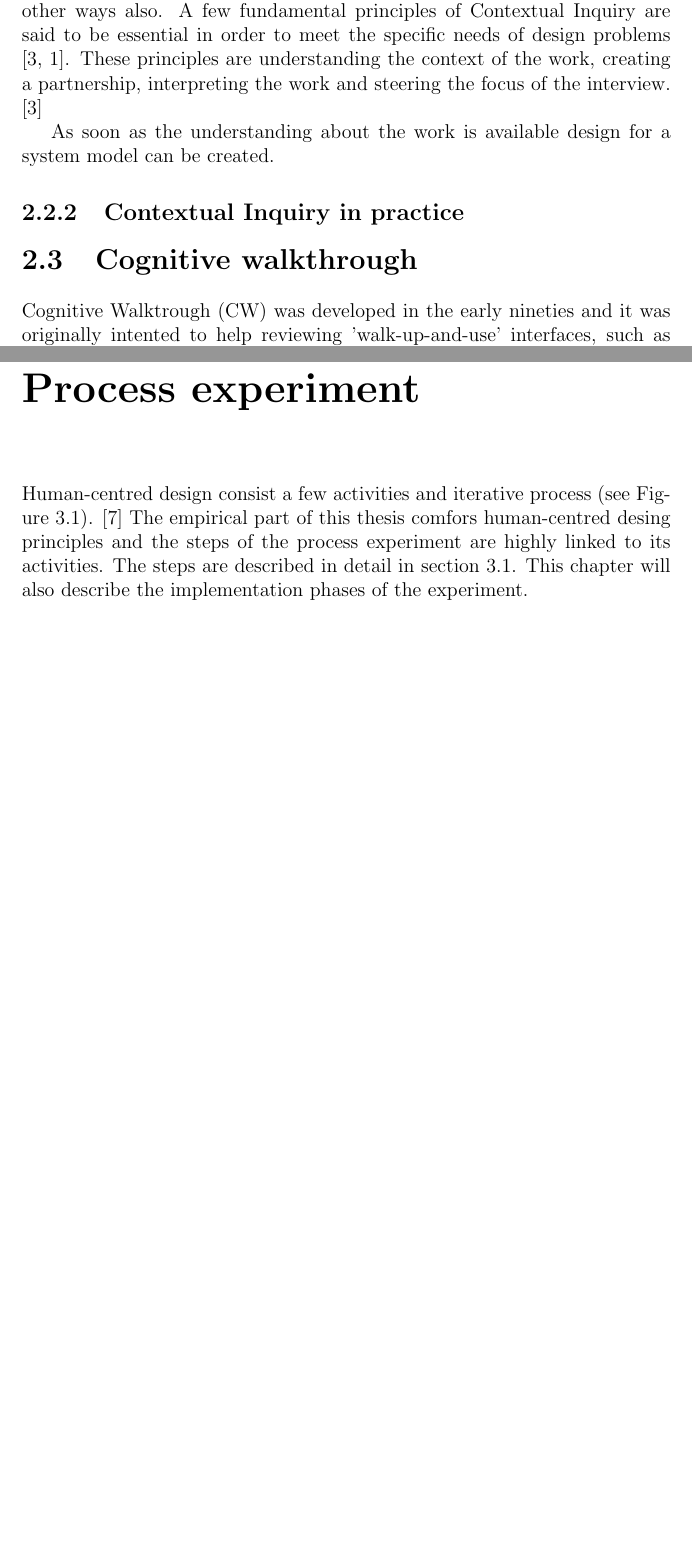
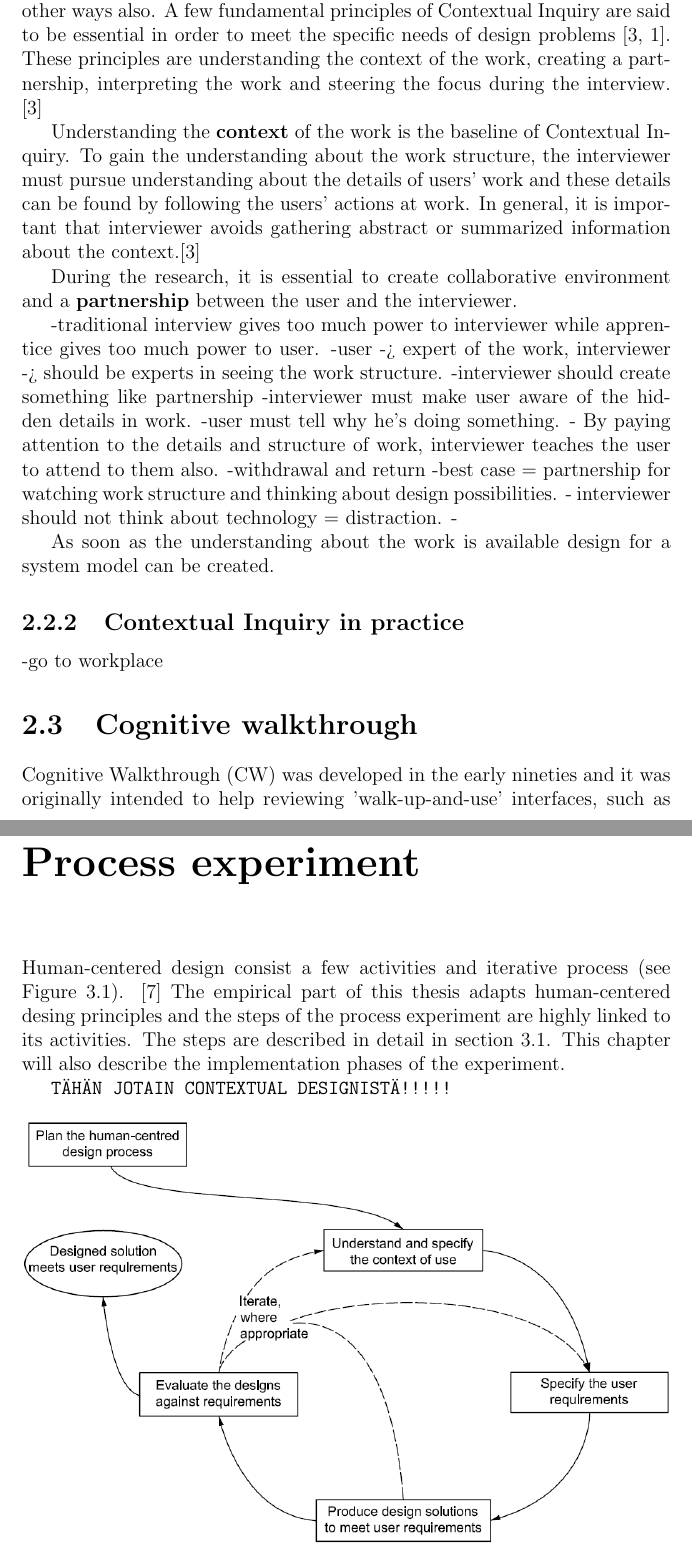
Before and after one commit to baanant/Master-s-thesis, a LaTeX thesis (dippa.tex): two parts of pages 12 and 16 of 22, joined at a grey line, cut so that both start at the same text, the shorter picture padded with empty space. Compiled offline with pdfLaTeX.

```diff
--- a/dippa.tex
+++ b/dippa.tex
@@ -260,7 +260,7 @@
 % variants you use (they are all there in the same place).
 % ------------------------------------------------------------------
 \newcommand{\TITLE}{In-house software development process:}
-\newcommand{\SUBTITLE}{A User-centred Approach}
+\newcommand{\SUBTITLE}{A User-centered Approach}
 \newcommand{\FTITLE}{Yrityksen sisäinen ohjelmistokehitysprosessi:}
 \newcommand{\FSUBTITLE}{Käyttäjäkeskeinen lähestymistapa}
 %\newcommand{\STITLE}{Den stora stygga vargen:}
@@ -730,20 +730,33 @@
 
 \subsection{Fundamentals of Contextual Inquiry}
-Contextual Inquiry can be said to be an apprenticeship compressed in time. The basis of the method is premised on the idea of user being the expert instead of the interviewer, but unlike an apprentice, the interviewer neither learns the work by doing it, nor has the same amount of time available for learning. \cite{RefWorks:21} CI differs from the traditional master-apprenticeship model in other ways also. A few fundamental principles of Contextual Inquiry are said to be essential in order to meet the specific needs of design problems \cite{RefWorks:21, Refworks:22}.  These principles are understanding the context of the work, creating a partnership, interpreting the work and steering the focus of the interview. \cite{RefWorks:21}
+Contextual Inquiry can be said to be an apprenticeship compressed in time. The basis of the method is premised on the idea of user being the expert instead of the interviewer, but unlike an apprentice, the interviewer neither learns the work by doing it, nor has the same amount of time available for learning. \cite{RefWorks:21} CI differs from the traditional master-apprenticeship model in other ways also. A few fundamental principles of Contextual Inquiry are said to be essential in order to meet the specific needs of design problems \cite{RefWorks:21, Refworks:22}.  These principles are understanding the context of the work, creating a partnership, interpreting the work and steering the focus during the interview. \cite{RefWorks:21}
 
+Understanding the \textbf{context} of the work is the baseline of Contextual Inquiry. To gain the understanding about the work structure, the interviewer must pursue understanding about the details of users' work and these details can be found by following the users' actions at work. In general, it is important that interviewer avoids gathering abstract or summarized information about the context.\cite{RefWorks:21}
 
+During the research, it is essential to create collaborative environment and a \textbf{partnership} between the user and the interviewer.
+
+-traditional interview gives too much power to interviewer while apprentice gives too much power to user.
+-user -> expert of the work, interviewer -> should be experts in seeing the work structure.
+-interviewer  should create something like partnership
+-interviewer must make user aware of the hidden details in work.
+-user must tell why he's doing something.
+- By paying attention to the details and structure of work, interviewer teaches the user to attend to them also.
+-withdrawal and return
+-best case = partnership for watching work structure and thinking about design possibilities.
+- interviewer should not think about technology = distraction.
+-
 
 
 As soon as the understanding about the work is available design for a system model can be created.
 
 \subsection{Contextual Inquiry in practice}
-
+-go to workplace
 
 
 \section{Cognitive walkthrough}
-\label{sec:cognitivewalktrough}
+\label{sec:cognitivewalkthrough}
 
-Cognitive Walktrough (CW) was developed in the early nineties and it was originally intented to help reviewing 'walk-up-and-use' interfaces, such as automatic teller machine (ATM). CW is a formal usability inspection method for professionals, involved in development process. The key concept behind CW is to use theory as a guide for design review. It is easy to understand and apply and therefore feasible to use in a regular development process. \cite{RefWorks:19, RefWorks:18}
+Cognitive Walkthrough (CW) was developed in the early nineties and it was originally intended to help reviewing 'walk-up-and-use' interfaces, such as automatic teller machine (ATM). CW is a formal usability inspection method for professionals, involved in development process. The key concept behind CW is to use theory as a guide for design review. It is easy to understand and apply and therefore feasible to use in a regular development process. \cite{RefWorks:19, RefWorks:18}
 
 \section{Interaction Sequence Illustration}
 \label{sec:isi}
@@ -789,12 +802,14 @@
 \chapter{Process experiment}
 \label{processexperiment}
 
-Human-centred design consist a few activities and iterative process (see Figure \ref{fig:hci_process}). \cite{RefWorks:16} The empirical part of this thesis comfors human-centred desing principles and the steps of the process experiment are highly linked to its activities. The steps are described in detail in section \ref{sec:steps}. This chapter will also describe the implementation phases of the experiment.
+Human-centered design consist a few activities and iterative process (see Figure \ref{fig:hci_process}). \cite{RefWorks:16} The empirical part of this thesis adapts human-centered desing principles and the steps of the process experiment are highly linked to its activities. The steps are described in detail in section \ref{sec:steps}. This chapter will also describe the implementation phases of the experiment.
+
+\texttt{TÄHÄN JOTAIN CONTEXTUAL DESIGNISTÄ!!!!!}
 
 \begin{figure}[H]
   	\centering
     	\includegraphics[width=1.0\textwidth]{./images/hci_process.png}
-  	\caption{Human-centred design activities.\cite{RefWorks:16}}
+  	\caption{Human-centered design activities.\cite{RefWorks:16}}
 	\label{fig:hci_process}
 \end{figure}
 
```
Also changed, not shown: dippa.pdf, dippa.tex (24 more changed lines), 4 other files.
